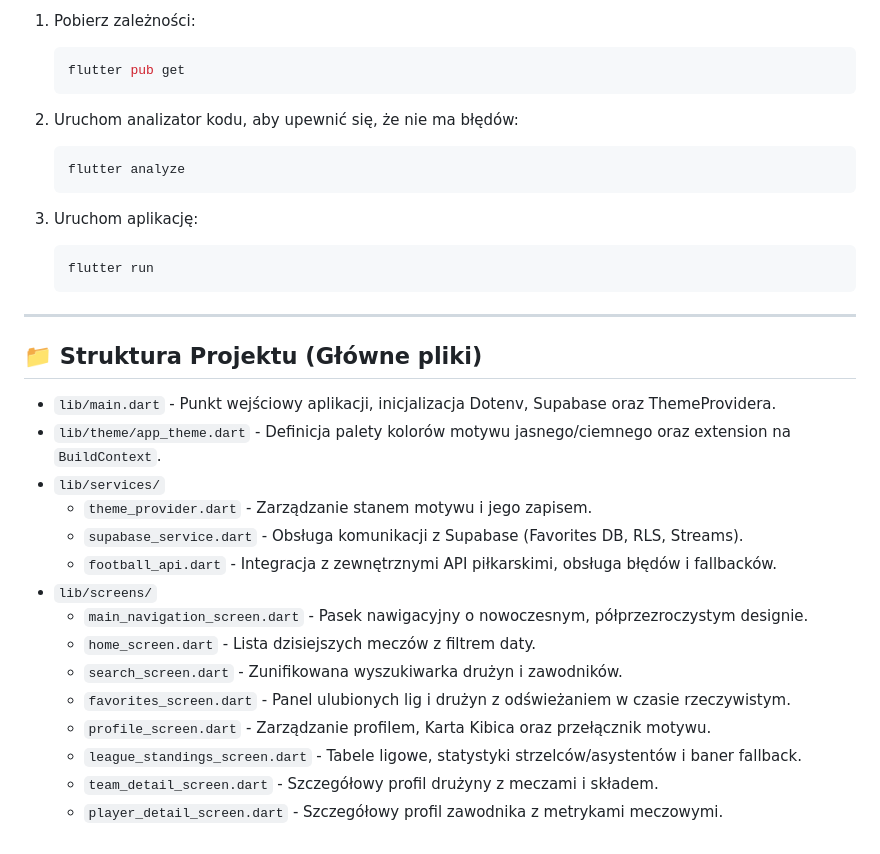
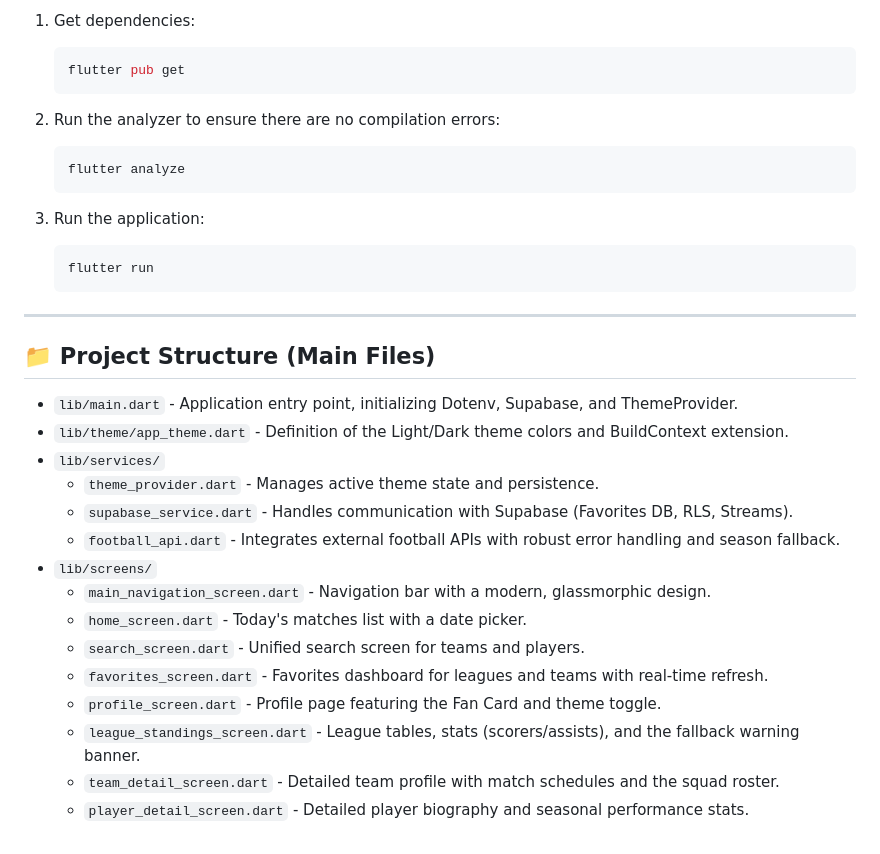
Before and after one commit to MichalK252/Scoremob, a Markdown page: README.md, the part around one of its changes. GitHub-like rendering.

````diff
--- a/README.md
+++ b/README.md
@@ -62,35 +63,35 @@ RAPIDAPI_KEY=your-rapidapi-key
 
-1. Pobierz zależności:
+1. Get dependencies:
    ```bash
    flutter pub get
    ```
 
-2. Uruchom analizator kodu, aby upewnić się, że nie ma błędów:
+2. Run the analyzer to ensure there are no compilation errors:
    ```bash
    flutter analyze
    ```
 
-3. Uruchom aplikację:
+3. Run the application:
    ```bash
    flutter run
    ```
 
 ---
 
-## 📁 Struktura Projektu (Główne pliki)
+## 📁 Project Structure (Main Files)
 
-* `lib/main.dart` - Punkt wejściowy aplikacji, inicjalizacja Dotenv, Supabase oraz ThemeProvidera.
-* `lib/theme/app_theme.dart` - Definicja palety kolorów motywu jasnego/ciemnego oraz extension na `BuildContext`.
+* `lib/main.dart` - Application entry point, initializing Dotenv, Supabase, and ThemeProvider.
+* `lib/theme/app_theme.dart` - Definition of the Light/Dark theme colors and BuildContext extension.
 * `lib/services/`
-  * `theme_provider.dart` - Zarządzanie stanem motywu i jego zapisem.
-  * `supabase_service.dart` - Obsługa komunikacji z Supabase (Favorites DB, RLS, Streams).
-  * `football_api.dart` - Integracja z zewnętrznymi API piłkarskimi, obsługa błędów i fallbacków.
+  * `theme_provider.dart` - Manages active theme state and persistence.
+  * `supabase_service.dart` - Handles communication with Supabase (Favorites DB, RLS, Streams).
+  * `football_api.dart` - Integrates external football APIs with robust error handling and season fallback.
 * `lib/screens/`
-  * `main_navigation_screen.dart` - Pasek nawigacyjny o nowoczesnym, półprzezroczystym designie.
-  * `home_screen.dart` - Lista dzisiejszych meczów z filtrem daty.
-  * `search_screen.dart` - Zunifikowana wyszukiwarka drużyn i zawodników.
-  * `favorites_screen.dart` - Panel ulubionych lig i drużyn z odświeżaniem w czasie rzeczywistym.
-  * `profile_screen.dart` - Zarządzanie profilem, Karta Kibica oraz przełącznik motywu.
-  * `league_standings_screen.dart` - Tabele ligowe, statystyki strzelców/asystentów i baner fallback.
-  * `team_detail_screen.dart` - Szczegółowy profil drużyny z meczami i składem.
-  * `player_detail_screen.dart` - Szczegółowy profil zawodnika z metrykami meczowymi.
+  * `main_navigation_screen.dart` - Navigation bar with a modern, glassmorphic design.
+  * `home_screen.dart` - Today's matches list with a date picker.
+  * `search_screen.dart` - Unified search screen for teams and players.
+  * `favorites_screen.dart` - Favorites dashboard for leagues and teams with real-time refresh.
+  * `profile_screen.dart` - Profile page featuring the Fan Card and theme toggle.
+  * `league_standings_screen.dart` - League tables, stats (scorers/assists), and the fallback warning banner.
+  * `team_detail_screen.dart` - Detailed team profile with match schedules and the squad roster.
+  * `player_detail_screen.dart` - Detailed player biography and seasonal performance stats.
````
Also changed, not shown: other parts of README.md (+35 -34 lines).
